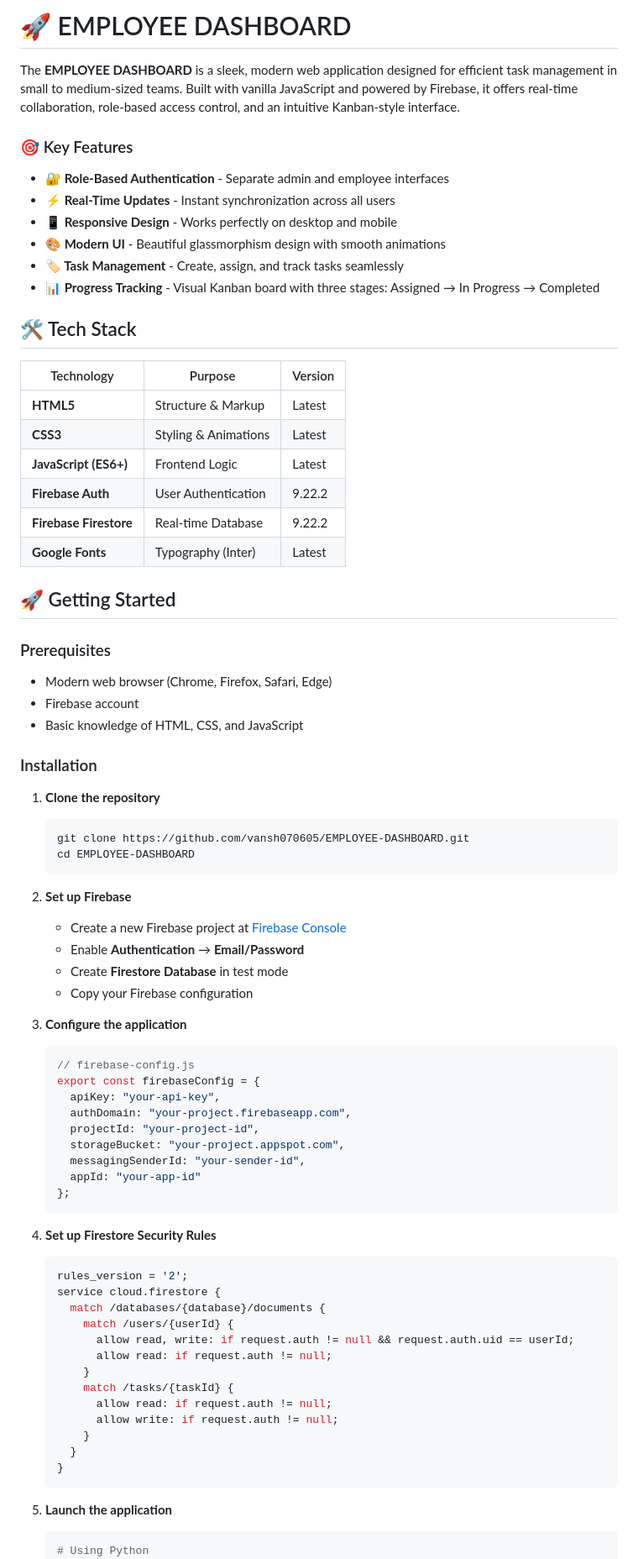
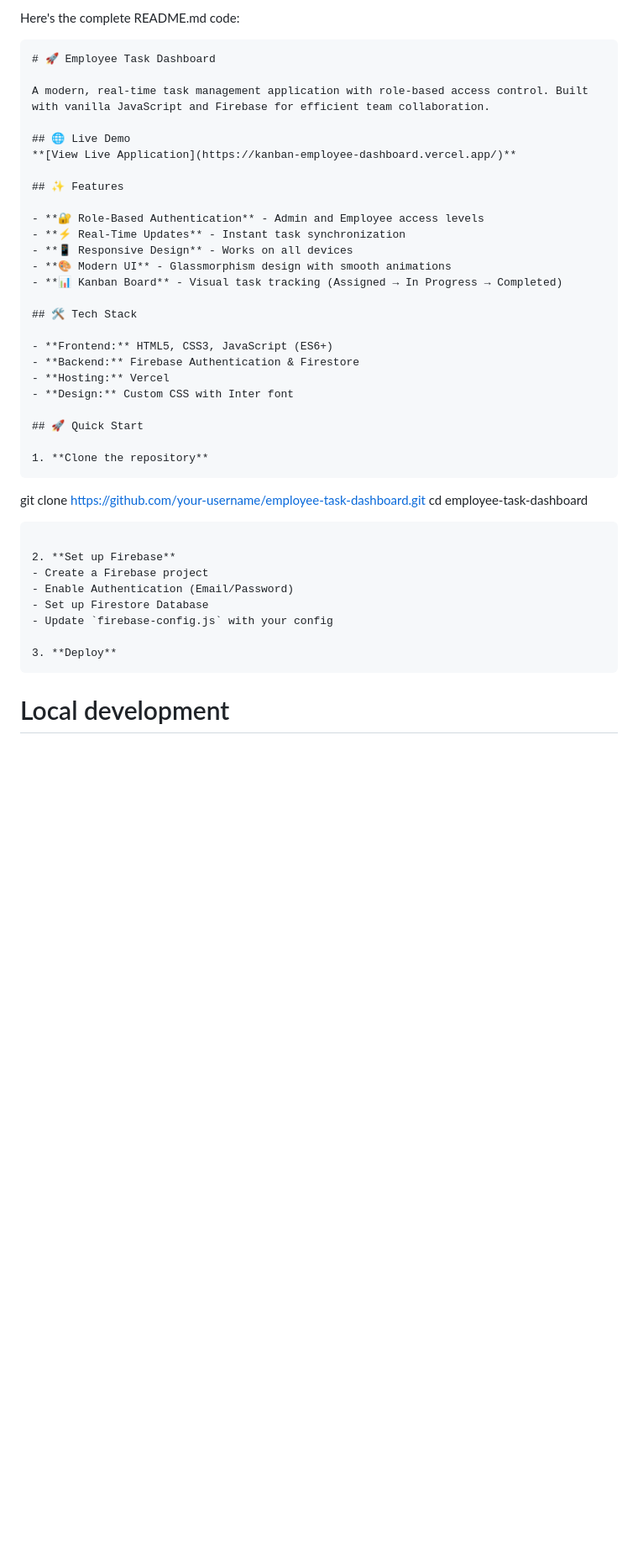
Before and after one commit to vansh070605/EMPLOYEE-DASHBOARD, a Markdown page: README.md, the part around one of its changes. Shown at 84% size. Rendered like a GitHub page; blank space fills up the shorter version.

````diff
--- a/README.md
+++ b/README.md
@@ -1,80 +1,43 @@
-# 🚀 EMPLOYEE DASHBOARD
+Here's the complete README.md code:
 
-The **EMPLOYEE DASHBOARD** is a sleek, modern web application designed for efficient task management in small to medium-sized teams. Built with vanilla JavaScript and powered by Firebase, it offers real-time collaboration, role-based access control, and an intuitive Kanban-style interface.
+```markdown
+# 🚀 Employee Task Dashboard
 
-### 🎯 Key Features
+A modern, real-time task management application with role-based access control. Built with vanilla JavaScript and Firebase for efficient team collaboration.
 
-- **🔐 Role-Based Authentication** - Separate admin and employee interfaces
-- **⚡ Real-Time Updates** - Instant synchronization across all users
-- **📱 Responsive Design** - Works perfectly on desktop and mobile
-- **🎨 Modern UI** - Beautiful glassmorphism design with smooth animations
-- **🏷️ Task Management** - Create, assign, and track tasks seamlessly
-- **📊 Progress Tracking** - Visual Kanban board with three stages: Assigned → In Progress → Completed
+## 🌐 Live Demo
+**[View Live Application](https://kanban-employee-dashboard.vercel.app/)**
+
+## ✨ Features
+
+- **🔐 Role-Based Authentication** - Admin and Employee access levels
+- **⚡ Real-Time Updates** - Instant task synchronization
+- **📱 Responsive Design** - Works on all devices
+- **🎨 Modern UI** - Glassmorphism design with smooth animations
+- **📊 Kanban Board** - Visual task tracking (Assigned → In Progress → Completed)
 
 ## 🛠️ Tech Stack
 
-| Technology | Purpose | Version |
-|------------|---------|---------|
-| **HTML5** | Structure & Markup | Latest |
-| **CSS3** | Styling & Animations | Latest |
-| **JavaScript (ES6+)** | Frontend Logic | Latest |
-| **Firebase Auth** | User Authentication | 9.22.2 |
-| **Firebase Firestore** | Real-time Database | 9.22.2 |
-| **Google Fonts** | Typography (Inter) | Latest |
+- **Frontend:** HTML5, CSS3, JavaScript (ES6+)
+- **Backend:** Firebase Authentication & Firestore
+- **Hosting:** Vercel
+- **Design:** Custom CSS with Inter font
 
-## 🚀 Getting Started
-
-### Prerequisites
-
-- Modern web browser (Chrome, Firefox, Safari, Edge)
-- Firebase account
-- Basic knowledge of HTML, CSS, and JavaScript
-
-### Installation
+## 🚀 Quick Start
 
 1. **Clone the repository**
-   ```bash
-   git clone https://github.com/vansh070605/EMPLOYEE-DASHBOARD.git
-   cd EMPLOYEE-DASHBOARD
+   ```
+   git clone https://github.com/your-username/employee-task-dashboard.git
+   cd employee-task-dashboard
    ```
 
 2. **Set up Firebase**
-   - Create a new Firebase project at [Firebase Console](https://console.firebase.google.com/)
-   - Enable **Authentication** → **Email/Password**
-   - Create **Firestore Database** in test mode
-   - Copy your Firebase configuration
+   - Create a Firebase project
+   - Enable Authentication (Email/Password)
+   - Set up Firestore Database
+   - Update `firebase-config.js` with your config
 
-3. **Configure the application**
-   ```javascript
-   // firebase-config.js
-   export const firebaseConfig = {
-     apiKey: "your-api-key",
-     authDomain: "your-project.firebaseapp.com",
-     projectId: "your-project-id",
-     storageBucket: "your-project.appspot.com",
-     messagingSenderId: "your-sender-id",
-     appId: "your-app-id"
-   };
+3. **Deploy**
    ```
-
-4. **Set up Firestore Security Rules**
-   ```javascript
-   rules_version = '2';
-   service cloud.firestore {
-     match /databases/{database}/documents {
-       match /users/{userId} {
-         allow read, write: if request.auth != null && request.auth.uid == userId;
-         allow read: if request.auth != null;
-       }
-       match /tasks/{taskId} {
-         allow read: if request.auth != null;
-         allow write: if request.auth != null;
-       }
-     }
-   }
-   ```
-
-5. **Launch the application**
-   ```bash
-   # Using Python
+   # Local development
    python -m http.server 8000
````
Also changed, not shown: other parts of README.md (+60 -145 lines).
